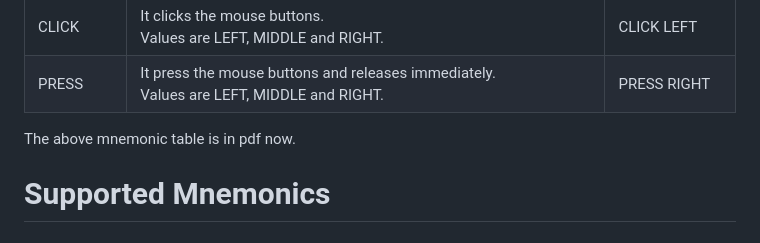
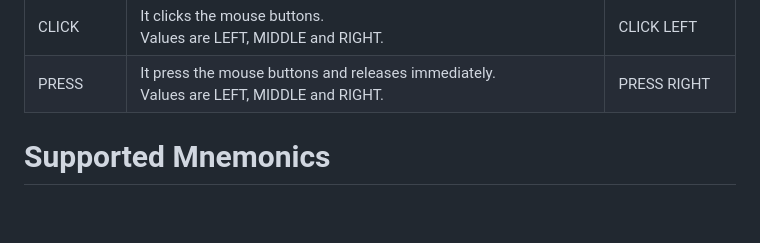
Before and after one commit to wirebits/PicoHID-Scripter, a Markdown page: README.md, the part around the change. Rendered like a GitHub page; blank space fills up the shorter version.

```diff
--- a/README.md
+++ b/README.md
@@ -65,8 +65,6 @@ The mnemoics used in this tool is heavily inspired by <a href="https://github.co
 | MOVE     | It moves the mouse pointer according to the values.<br>Values are x-axis, y-axis and scroll.<br>Values may be positive, negative or ZERO.<br>Values in sequence - x-axis -> y-axis -> scroll. | MOVE 36 -78 0                      |
 | CLICK    | It clicks the mouse buttons.<br>Values are LEFT, MIDDLE and RIGHT.                                                                                                                            | CLICK LEFT                         |
 | PRESS    | It press the mouse buttons and releases immediately.<br>Values are LEFT, MIDDLE and RIGHT.                                                                                                    | PRESS RIGHT                        |
-
-The above mnemonic table is in pdf now.
 
 # Supported Mnemonics
 ## Alphabet Keys
```
